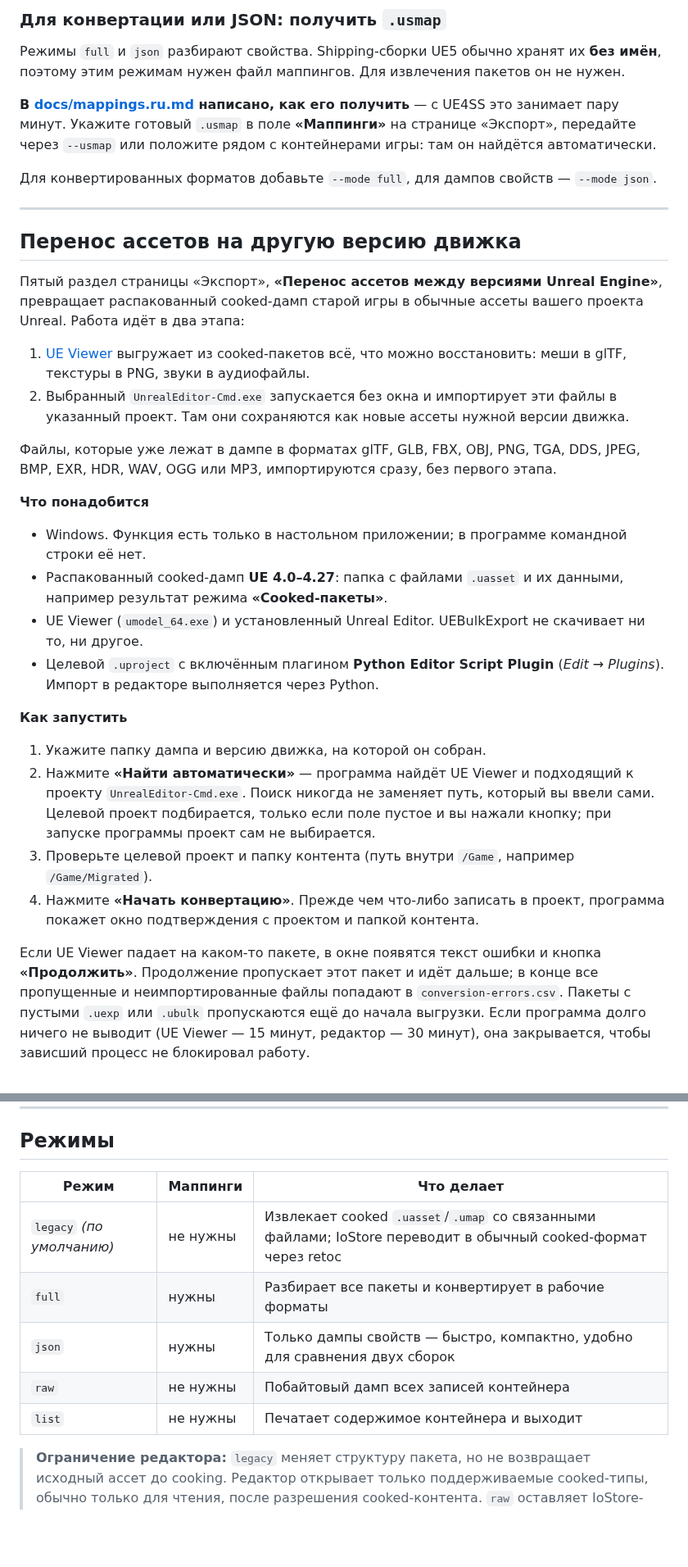
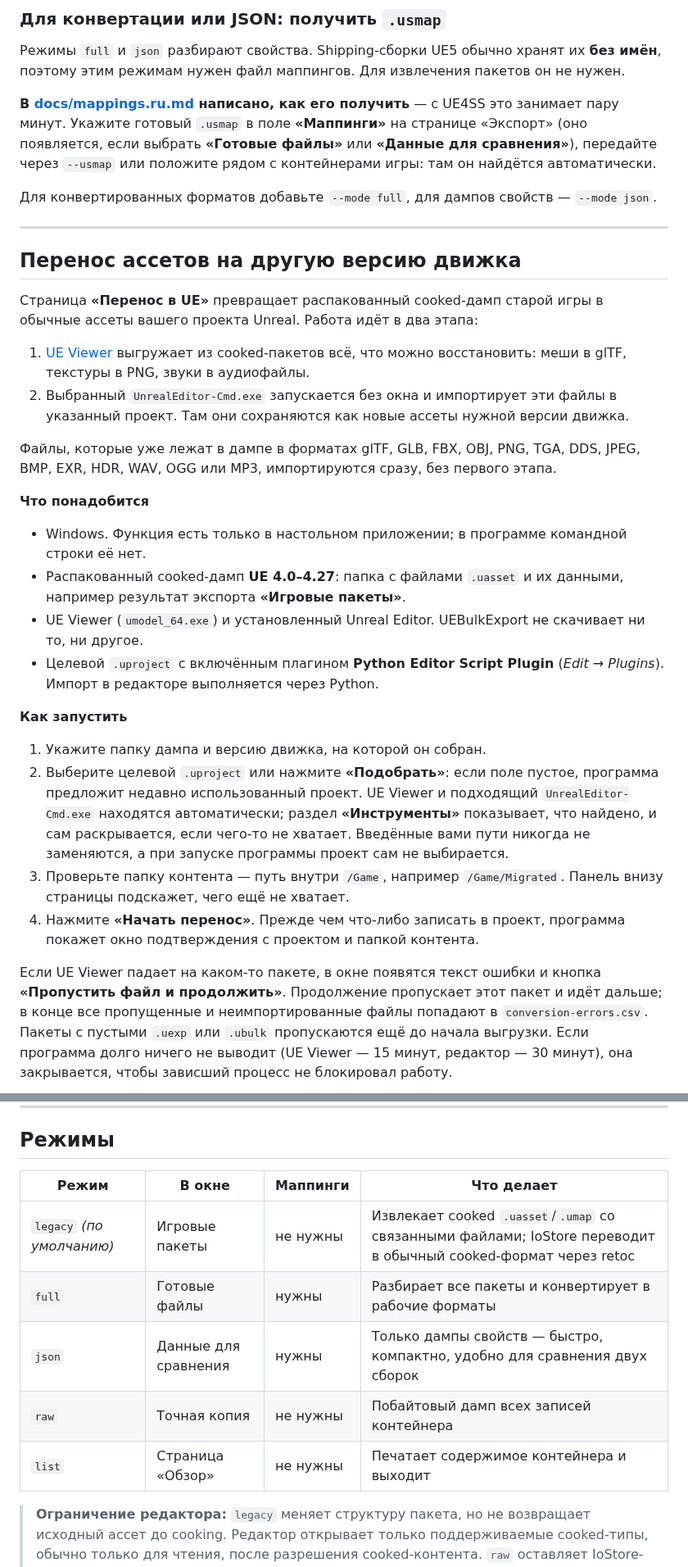
Before and after one commit to tavridabless/UEBulkExport, a Markdown page: README.ru.md, 2 parts joined by grey strips. Shown at 82% size. Drawn GitHub-style; blank space fills up the shorter version.

```diff
--- a/README.ru.md
+++ b/README.ru.md
@@ -172,7 +175,8 @@ UEBulkExport.Cli --paks "D:\Games\MyGame" --out "D:\Export"
 поэтому этим режимам нужен файл маппингов. Для извлечения пакетов он не нужен.
 
 **В [docs/mappings.ru.md](docs/mappings.ru.md) написано, как его получить** — с UE4SS это занимает пару
-минут. Укажите готовый `.usmap` в поле **«Маппинги»** на странице «Экспорт», передайте через
+минут. Укажите готовый `.usmap` в поле **«Маппинги»** на странице «Экспорт» (оно появляется, если
+выбрать **«Готовые файлы»** или **«Данные для сравнения»**), передайте через
 `--usmap` или положите рядом с контейнерами игры: там он найдётся автоматически.
 
 Для конвертированных форматов добавьте `--mode full`, для дампов свойств — `--mode json`.
@@ -181,8 +185,7 @@ UEBulkExport.Cli --paks "D:\Games\MyGame" --out "D:\Export"
 
 ## Перенос ассетов на другую версию движка
 
-Пятый раздел страницы «Экспорт», **«Перенос ассетов между версиями Unreal Engine»**, превращает
-распакованный cooked-дамп старой игры в обычные ассеты вашего проекта Unreal. Работа идёт в два
+Страница **«Перенос в UE»** превращает распакованный cooked-дамп старой игры в обычные ассеты вашего проекта Unreal. Работа идёт в два
 этапа:
 
 1. [UE Viewer](https://www.gildor.org/en/projects/umodel) выгружает из cooked-пакетов всё, что
@@ -197,7 +200,7 @@ HDR, WAV, OGG или MP3, импортируются сразу, без перв
 
 - Windows. Функция есть только в настольном приложении; в программе командной строки её нет.
 - Распакованный cooked-дамп **UE 4.0–4.27**: папка с файлами `.uasset` и их данными, например
-  результат режима **«Cooked-пакеты»**.
+  результат экспорта **«Игровые пакеты»**.
 - UE Viewer (`umodel_64.exe`) и установленный Unreal Editor. UEBulkExport не скачивает ни то, ни
   другое.
 - Целевой `.uproject` с включённым плагином **Python Editor Script Plugin** (*Edit → Plugins*).
@@ -206,15 +209,18 @@ HDR, WAV, OGG или MP3, импортируются сразу, без перв
 **Как запустить**
 
 1. Укажите папку дампа и версию движка, на которой он собран.
-2. Нажмите **«Найти автоматически»** — программа найдёт UE Viewer и подходящий к проекту
-   `UnrealEditor-Cmd.exe`. Поиск никогда не заменяет путь, который вы ввели сами. Целевой проект
-   подбирается, только если поле пустое и вы нажали кнопку; при запуске программы проект сам не
+2. Выберите целевой `.uproject` или нажмите **«Подобрать»**: если поле пустое, программа предложит
+   недавно использованный проект. UE Viewer и подходящий `UnrealEditor-Cmd.exe` находятся
+   автоматически; раздел **«Инструменты»** показывает, что найдено, и сам раскрывается, если чего-то
+   не хватает. Введённые вами пути никогда не заменяются, а при запуске программы проект сам не
    выбирается.
-3. Проверьте целевой проект и папку контента (путь внутри `/Game`, например `/Game/Migrated`).
-4. Нажмите **«Начать конвертацию»**. Прежде чем что-либо записать в проект, программа покажет окно
+3. Проверьте папку контента — путь внутри `/Game`, например `/Game/Migrated`. Панель внизу страницы
+   подскажет, чего ещё не хватает.
+4. Нажмите **«Начать перенос»**. Прежде чем что-либо записать в проект, программа покажет окно
    подтверждения с проектом и папкой контента.
 
-Если UE Viewer падает на каком-то пакете, в окне появятся текст ошибки и кнопка **«Продолжить»**.
+Если UE Viewer падает на каком-то пакете, в окне появятся текст ошибки и кнопка
+**«Пропустить файл и продолжить»**.
 Продолжение пропускает этот пакет и идёт дальше; в конце все пропущенные и неимпортированные файлы
 попадают в `conversion-errors.csv`. Пакеты с пустыми `.uexp` или `.ubulk` пропускаются ещё до
 начала выгрузки. Если программа долго ничего не выводит (UE Viewer — 15 минут, редактор —
@@ -251,13 +257,13 @@ ActorX из UE Viewer (`.psa`, `.psk`) попадают в отчёт, но не
 
 ## Режимы
 
-| Режим | Маппинги | Что делает |
-|---|---|---|
-| `legacy` *(по умолчанию)* | не нужны | Извлекает cooked `.uasset`/`.umap` со связанными файлами; IoStore переводит в обычный cooked-формат через retoc |
-| `full` | нужны | Разбирает все пакеты и конвертирует в рабочие форматы |
-| `json` | нужны | Только дампы свойств — быстро, компактно, удобно для сравнения двух сборок |
-| `raw` | не нужны | Побайтовый дамп всех записей контейнера |
-| `list` | не нужны | Печатает содержимое контейнера и выходит |
+| Режим | В окне | Маппинги | Что делает |
+|---|---|---|---|
+| `legacy` *(по умолчанию)* | Игровые пакеты | не нужны | Извлекает cooked `.uasset`/`.umap` со связанными файлами; IoStore переводит в обычный cooked-формат через retoc |
+| `full` | Готовые файлы | нужны | Разбирает все пакеты и конвертирует в рабочие форматы |
+| `json` | Данные для сравнения | нужны | Только дампы свойств — быстро, компактно, удобно для сравнения двух сборок |
+| `raw` | Точная копия | не нужны | Побайтовый дамп всех записей контейнера |
+| `list` | Страница «Обзор» | не нужны | Печатает содержимое контейнера и выходит |
 
 > **Ограничение редактора:** `legacy` меняет структуру пакета, но не возвращает исходный ассет до
 > cooking. Редактор открывает только поддерживаемые cooked-типы, обычно только для чтения, после
```
Also changed, not shown: other parts of README.ru.md (+19 -16 lines), CHANGELOG.md (+33 -6 lines), README.md (+46 -40 lines), docs/screenshot.png, 14 other files.
